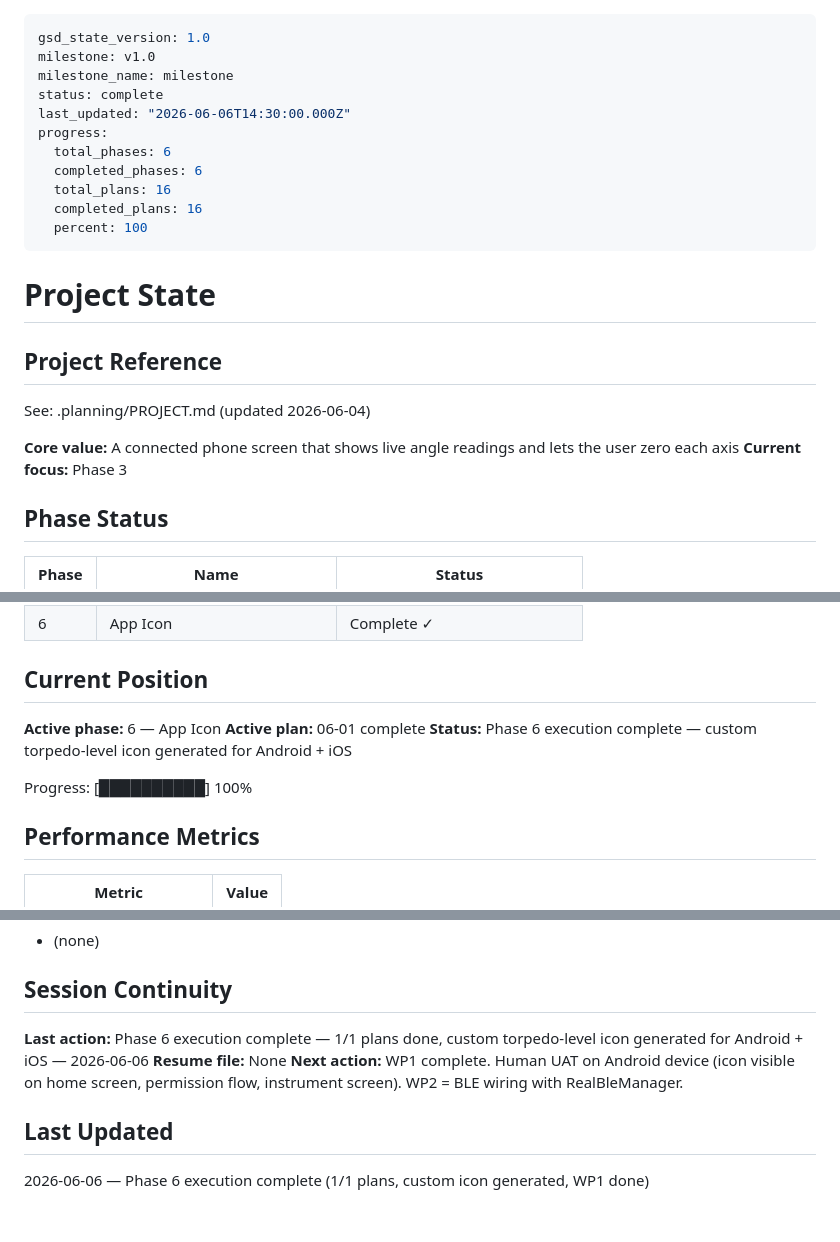
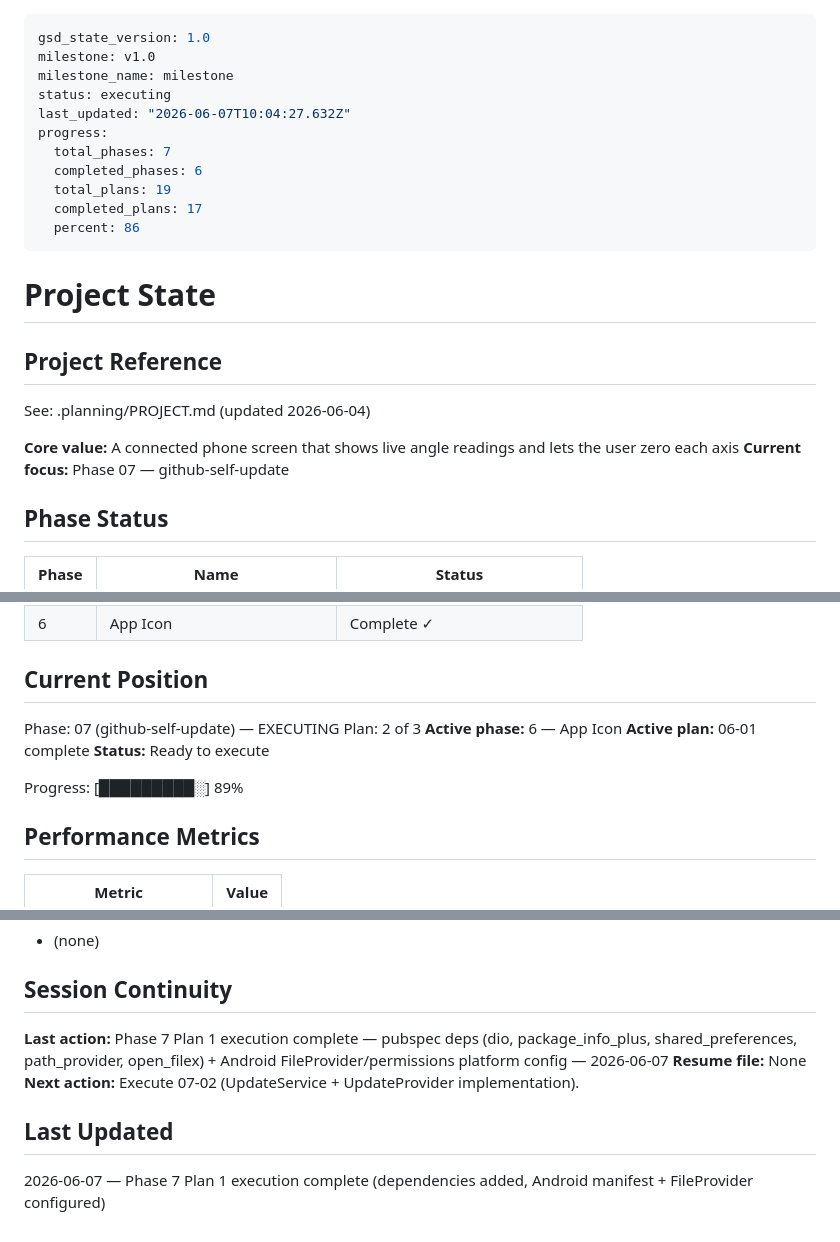
Before and after one commit to soldernerd/LevelAppMobile, a Markdown page: .planning/STATE.md, 3 parts joined by grey strips. Drawn GitHub-style.

Commit message:
docs(07-01): complete plan 1 — add SUMMARY.md and update STATE.md/ROADMAP.md
- Record open_filex substitution decision (T-07-SC gate)
- Record version alignment decision (0.1.0+1)
- Advance plan counter to 2/3, progress to 89%

```diff
--- a/.planning/STATE.md
+++ b/.planning/STATE.md
@@ -2,14 +2,14 @@
 gsd_state_version: 1.0
 milestone: v1.0
 milestone_name: milestone
-status: complete
-last_updated: "2026-06-06T14:30:00.000Z"
+status: executing
+last_updated: "2026-06-07T10:04:27.632Z"
 progress:
-  total_phases: 6
+  total_phases: 7
   completed_phases: 6
-  total_plans: 16
-  completed_plans: 16
-  percent: 100
+  total_plans: 19
+  completed_plans: 17
+  percent: 86
 ---
 
 # Project State
@@ -19,7 +19,7 @@ progress:
 See: .planning/PROJECT.md (updated 2026-06-04)
 
 **Core value:** A connected phone screen that shows live angle readings and lets the user zero each axis
-**Current focus:** Phase 3
+**Current focus:** Phase 07 — github-self-update
 
 ## Phase Status
 
@@ -34,11 +34,13 @@ See: .planning/PROJECT.md (updated 2026-06-04)
 
 ## Current Position
 
+Phase: 07 (github-self-update) — EXECUTING
+Plan: 2 of 3
 **Active phase:** 6 — App Icon
 **Active plan:** 06-01 complete
-**Status:** Phase 6 execution complete — custom torpedo-level icon generated for Android + iOS
+**Status:** Ready to execute
 
-Progress: [██████████] 100%
+Progress: [█████████░] 89%
 
 ## Performance Metrics
 
@@ -84,10 +88,10 @@ Progress: [██████████] 100%
 
 ## Session Continuity
 
-**Last action:** Phase 6 execution complete — 1/1 plans done, custom torpedo-level icon generated for Android + iOS — 2026-06-06
+**Last action:** Phase 7 Plan 1 execution complete — pubspec deps (dio, package_info_plus, shared_preferences, path_provider, open_filex) + Android FileProvider/permissions platform config — 2026-06-07
 **Resume file:** None
-**Next action:** WP1 complete. Human UAT on Android device (icon visible on home screen, permission flow, instrument screen). WP2 = BLE wiring with RealBleManager.
+**Next action:** Execute 07-02 (UpdateService + UpdateProvider implementation).
 
 ## Last Updated
 
-2026-06-06 — Phase 6 execution complete (1/1 plans, custom icon generated, WP1 done)
+2026-06-07 — Phase 7 Plan 1 execution complete (dependencies added, Android manifest + FileProvider configured)
```
Also changed, not shown: other parts of .planning/STATE.md (+2 -0 lines), .planning/ROADMAP.md (+2 -2 lines), 1 other file.
